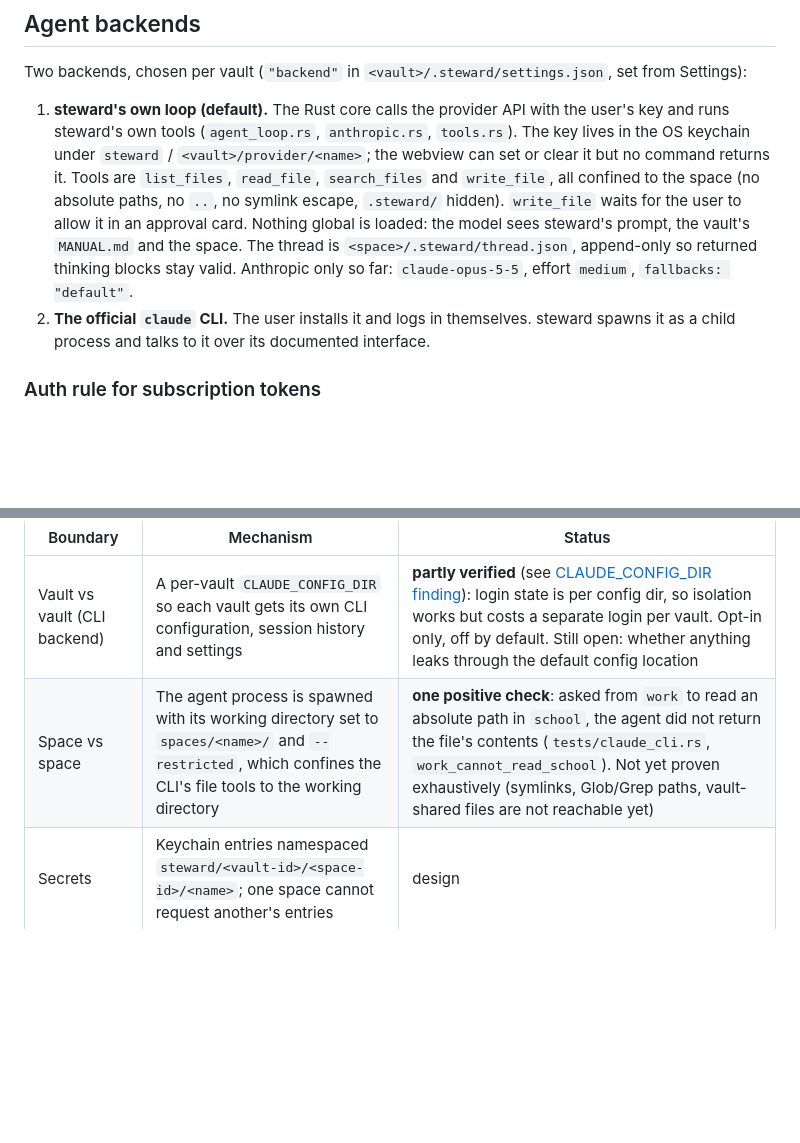
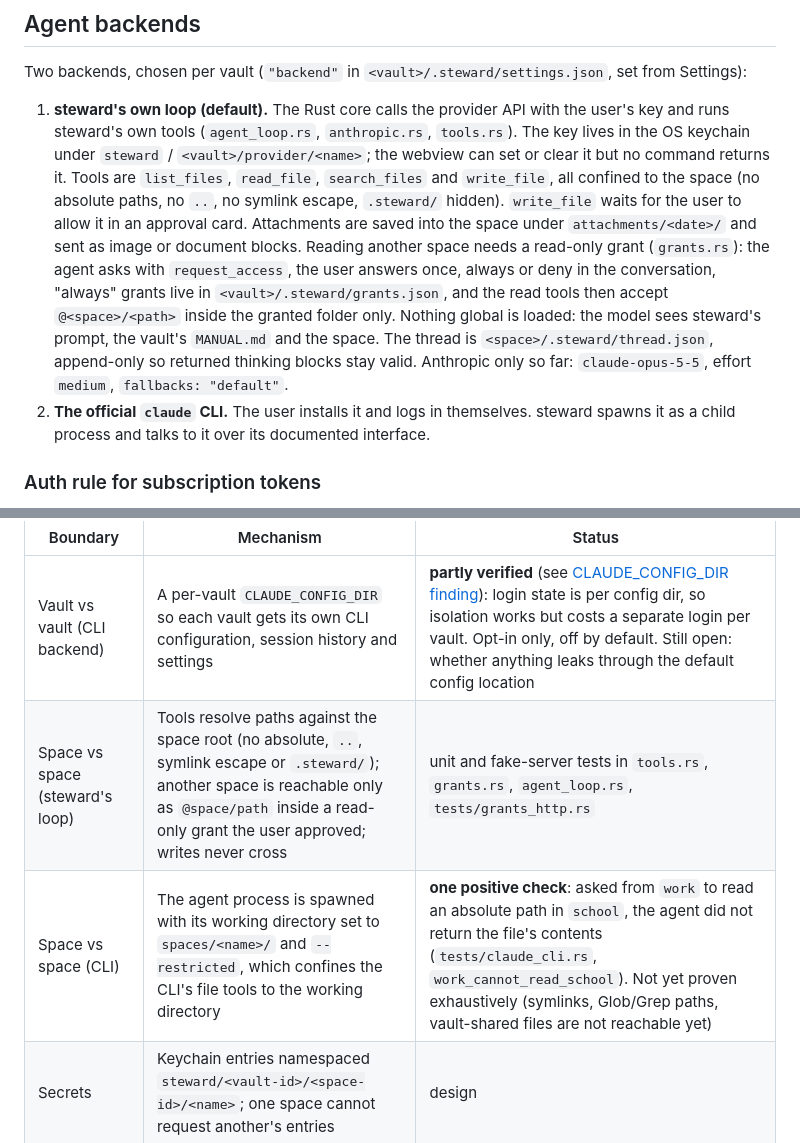
Before and after one commit to jerynv/phaethon, a Markdown page: docs/ARCHITECTURE.md, 2 parts joined by grey strips. Drawn GitHub-style; blank space fills up the shorter version.

Commit message:
docs: note attachments and read-only grants

```diff
--- a/docs/ARCHITECTURE.md
+++ b/docs/ARCHITECTURE.md
@@ -34,7 +34,7 @@ There is no hidden database. Every piece of state the user cares about is a file
 
 Two backends, chosen per vault (`"backend"` in `<vault>/.steward/settings.json`, set from Settings):
 
-1. **steward's own loop (default).** The Rust core calls the provider API with the user's key and runs steward's own tools (`agent_loop.rs`, `anthropic.rs`, `tools.rs`). The key lives in the OS keychain under `steward` / `<vault>/provider/<name>`; the webview can set or clear it but no command returns it. Tools are `list_files`, `read_file`, `search_files` and `write_file`, all confined to the space (no absolute paths, no `..`, no symlink escape, `.steward/` hidden). `write_file` waits for the user to allow it in an approval card. Nothing global is loaded: the model sees steward's prompt, the vault's `MANUAL.md` and the space. The thread is `<space>/.steward/thread.json`, append-only so returned thinking blocks stay valid. Anthropic only so far: `claude-opus-5-5`, effort `medium`, `fallbacks: "default"`.
+1. **steward's own loop (default).** The Rust core calls the provider API with the user's key and runs steward's own tools (`agent_loop.rs`, `anthropic.rs`, `tools.rs`). The key lives in the OS keychain under `steward` / `<vault>/provider/<name>`; the webview can set or clear it but no command returns it. Tools are `list_files`, `read_file`, `search_files` and `write_file`, all confined to the space (no absolute paths, no `..`, no symlink escape, `.steward/` hidden). `write_file` waits for the user to allow it in an approval card. Attachments are saved into the space under `attachments/<date>/` and sent as image or document blocks. Reading another space needs a read-only grant (`grants.rs`): the agent asks with `request_access`, the user answers once, always or deny in the conversation, "always" grants live in `<vault>/.steward/grants.json`, and the read tools then accept `@<space>/<path>` inside the granted folder only. Nothing global is loaded: the model sees steward's prompt, the vault's `MANUAL.md` and the space. The thread is `<space>/.steward/thread.json`, append-only so returned thinking blocks stay valid. Anthropic only so far: `claude-opus-5-5`, effort `medium`, `fallbacks: "default"`.
 2. **The official `claude` CLI.** The user installs it and logs in themselves. steward spawns it as a child process and talks to it over its documented interface.
 
 ### Auth rule for subscription tokens
@@ -88,7 +88,8 @@ Isolation is enforced by the host process, not by asking the model to behave.
 | Boundary | Mechanism | Status |
 | --- | --- | --- |
 | Vault vs vault (CLI backend) | A per-vault `CLAUDE_CONFIG_DIR` so each vault gets its own CLI configuration, session history and settings | **partly verified** (see [CLAUDE_CONFIG_DIR finding](#claude_config_dir-finding)): login state is per config dir, so isolation works but costs a separate login per vault. Opt-in only, off by default. Still open: whether anything leaks through the default config location |
-| Space vs space | The agent process is spawned with its working directory set to `spaces/<name>/` and `--restricted`, which confines the CLI's file tools to the working directory | **one positive check**: asked from `work` to read an absolute path in `school`, the agent did not return the file's contents (`tests/claude_cli.rs`, `work_cannot_read_school`). Not yet proven exhaustively (symlinks, Glob/Grep paths, vault-shared files are not reachable yet) |
+| Space vs space (steward's loop) | Tools resolve paths against the space root (no absolute, `..`, symlink escape or `.steward/`); another space is reachable only as `@space/path` inside a read-only grant the user approved; writes never cross | unit and fake-server tests in `tools.rs`, `grants.rs`, `agent_loop.rs`, `tests/grants_http.rs` |
+| Space vs space (CLI) | The agent process is spawned with its working directory set to `spaces/<name>/` and `--restricted`, which confines the CLI's file tools to the working directory | **one positive check**: asked from `work` to read an absolute path in `school`, the agent did not return the file's contents (`tests/claude_cli.rs`, `work_cannot_read_school`). Not yet proven exhaustively (symlinks, Glob/Grep paths, vault-shared files are not reachable yet) |
 | Secrets | Keychain entries namespaced `steward/<vault-id>/<space-id>/<name>`; one space cannot request another's entries | design |
 | Secrets vs sync | Secrets live only in the OS keychain and are **never** written into the vault folder, so they never sync | design |
 | Rust core as gatekeeper | All filesystem and process access from the UI goes through Tauri commands in the Rust core, which validate paths against the active vault and space | design |
```
